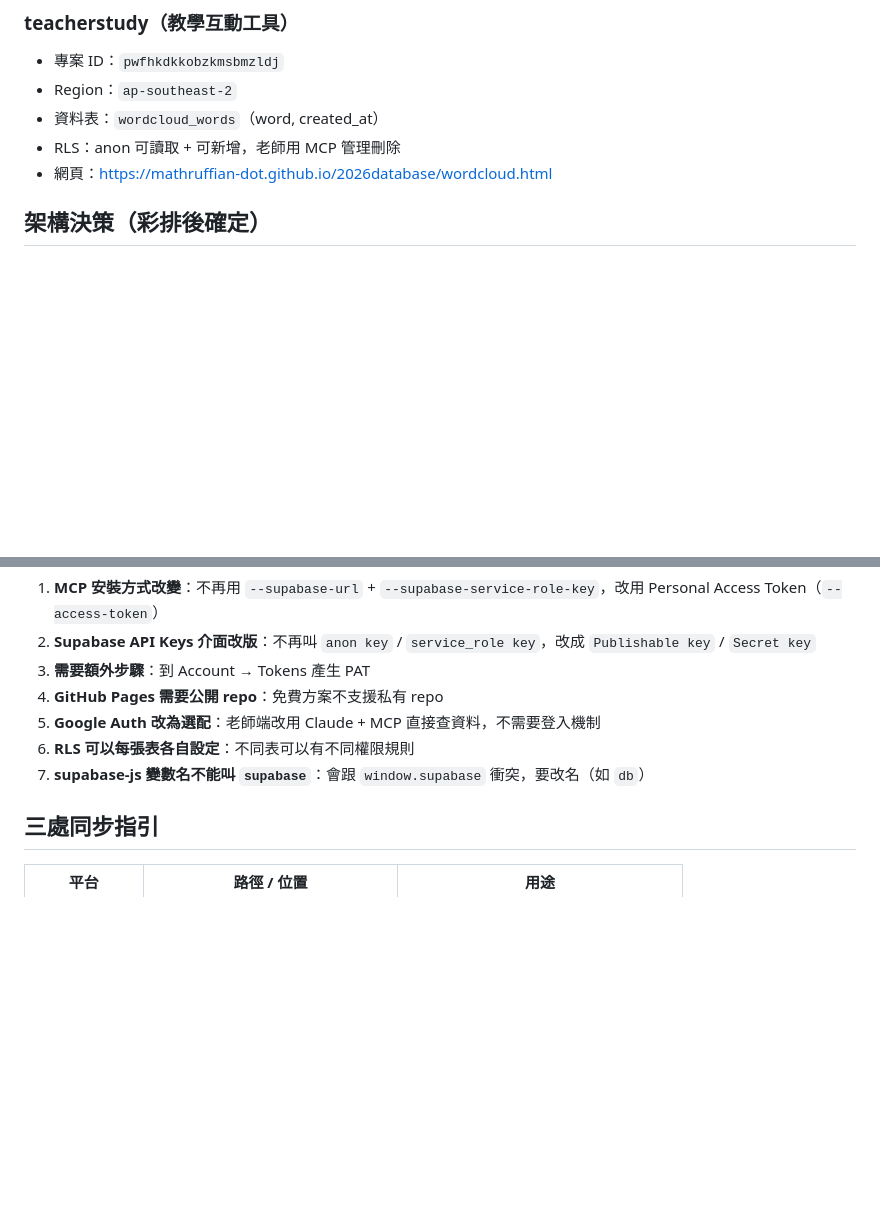
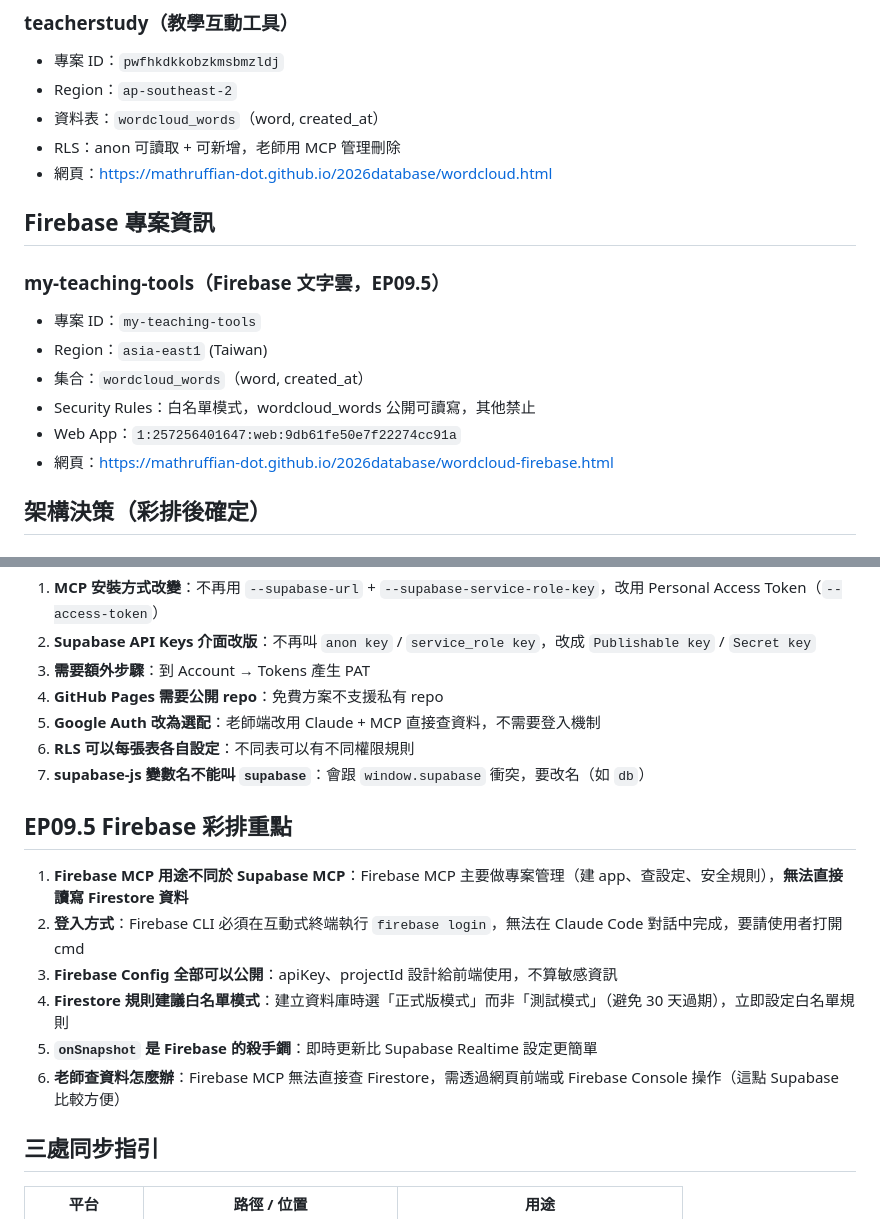
Before and after one commit to mathruffian-dot/2026database, a Markdown page: CLAUDE.md, 2 parts joined by grey strips. Drawn GitHub-style; blank space fills up the shorter version.

```diff
--- a/CLAUDE.md
+++ b/CLAUDE.md
@@ -34,6 +39,16 @@ Claude基本功 EP09：Supabase 資料庫懶人包的實作工作目錄。
 - 資料表：`wordcloud_words`（word, created_at）
 - RLS：anon 可讀取 + 可新增，老師用 MCP 管理刪除
 - 網頁：https://mathruffian-dot.github.io/2026database/wordcloud.html
+
+## Firebase 專案資訊
+
+### my-teaching-tools（Firebase 文字雲，EP09.5）
+- 專案 ID：`my-teaching-tools`
+- Region：`asia-east1` (Taiwan)
+- 集合：`wordcloud_words`（word, created_at）
+- Security Rules：白名單模式，wordcloud_words 公開可讀寫，其他禁止
+- Web App：`1:257256401647:web:9db61fe50e7f22274cc91a`
+- 網頁：https://mathruffian-dot.github.io/2026database/wordcloud-firebase.html
 
 ## 架構決策（彩排後確定）
 
@@ -93,6 +115,15 @@ Claude基本功 EP09：Supabase 資料庫懶人包的實作工作目錄。
 5. **Google Auth 改為選配**：老師端改用 Claude + MCP 直接查資料，不需要登入機制
 6. **RLS 可以每張表各自設定**：不同表可以有不同權限規則
 7. **supabase-js 變數名不能叫 `supabase`**：會跟 `window.supabase` 衝突，要改名（如 `db`）
+
+## EP09.5 Firebase 彩排重點
+
+1. **Firebase MCP 用途不同於 Supabase MCP**：Firebase MCP 主要做專案管理（建 app、查設定、安全規則），**無法直接讀寫 Firestore 資料**
+2. **登入方式**：Firebase CLI 必須在互動式終端執行 `firebase login`，無法在 Claude Code 對話中完成，要請使用者打開 cmd
+3. **Firebase Config 全部可以公開**：apiKey、projectId 設計給前端使用，不算敏感資訊
+4. **Firestore 規則建議白名單模式**：建立資料庫時選「正式版模式」而非「測試模式」（避免 30 天過期），立即設定白名單規則
+5. **`onSnapshot` 是 Firebase 的殺手鐧**：即時更新比 Supabase Realtime 設定更簡單
+6. **老師查資料怎麼辦**：Firebase MCP 無法直接查 Firestore，需透過網頁前端或 Firebase Console 操作（這點 Supabase 比較方便）
 
 ## 三處同步指引
 
```
Also changed, not shown: other parts of CLAUDE.md (+21 -9 lines).
